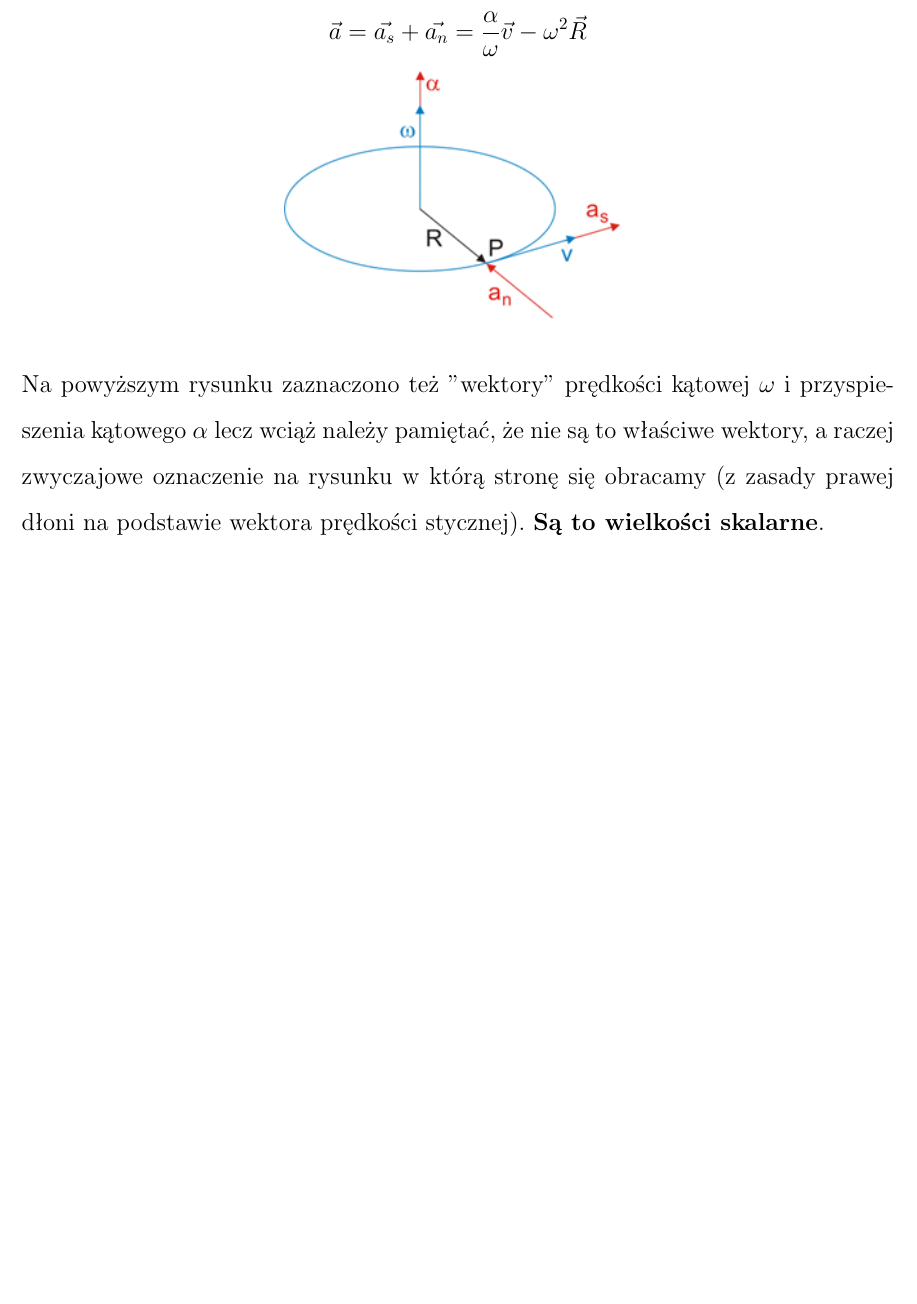
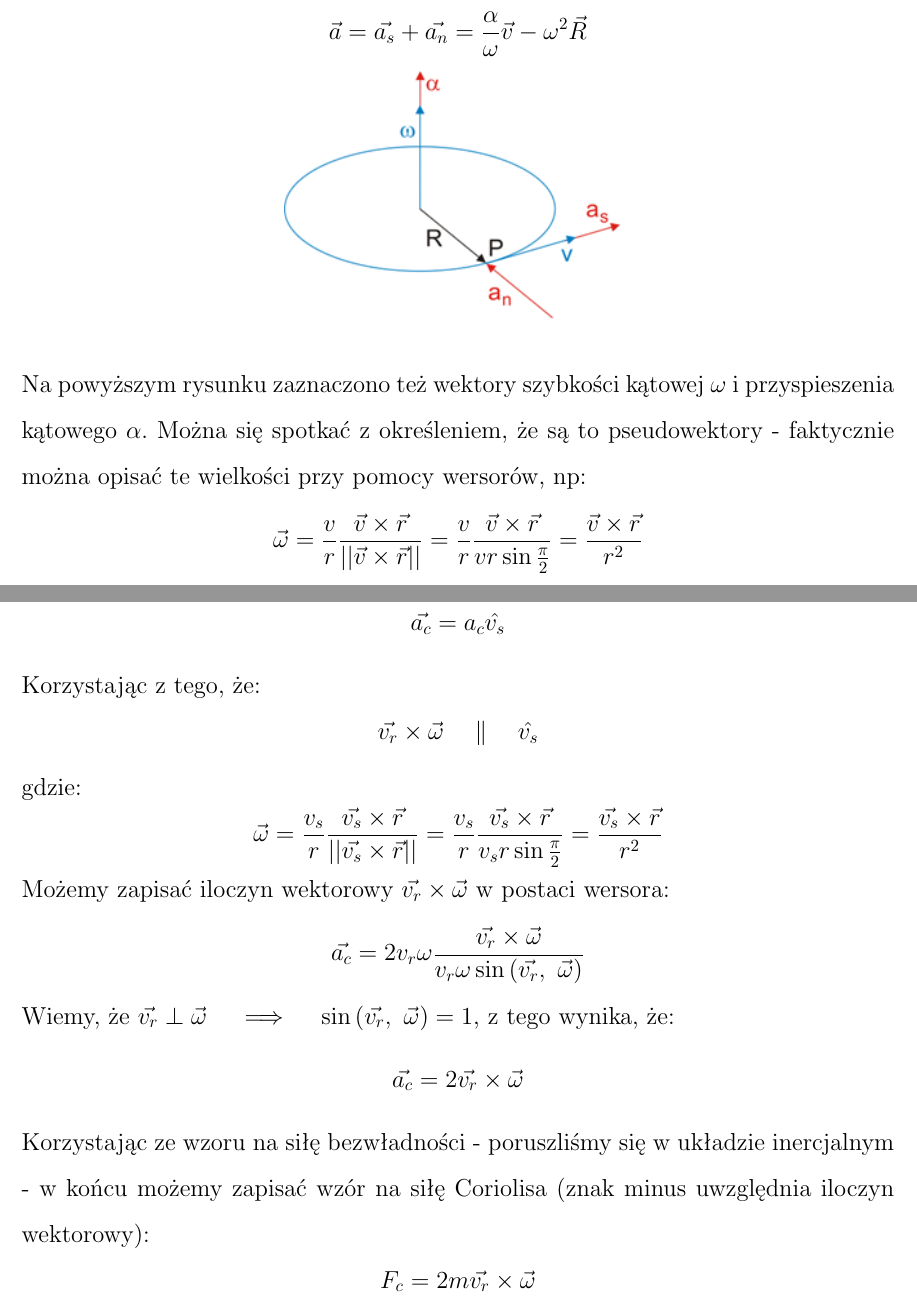
Before and after one commit to lkwinta/Notatki-Fizyka, a LaTeX document (src/fizyka.tex): part of page 20 of 39 before the commit and two parts of pages 20 and 40 of 40 after it, the two joined at a grey line, cut so that both start at the same text, the shorter picture padded with empty space. Compiled offline with pdfLaTeX.

Commit message:
coriolis koniec, fix szybkosc katowa

```diff
--- a/src/fizyka.tex
+++ b/src/fizyka.tex
@@ -434,10 +435,11 @@
     \begin{center}
         \includegraphics{img/ruchokrag3.png}
     \end{center}
-    Na powyższym rysunku zaznaczono też "wektory" prędkości kątowej $\omega$ i przyspieszenia kątowego $\alpha$
-    lecz wciąż należy pamiętać, że nie są to właściwe wektory, a raczej zwyczajowe oznaczenie na rysunku
-    w którą stronę się obracamy (z zasady prawej dłoni na podstawie wektora prędkości stycznej).
-    \textbf{Są to wielkości skalarne}.
+    Na powyższym rysunku zaznaczono też wektory szybkości kątowej $\omega$ i przyspieszenia kątowego $\alpha$. Można
+    się spotkać z określeniem, że są to pseudowektory - faktycznie można opisać te wielkości przy pomocy wersorów, np:
+    \[\vec{\omega} = \frac{v}{r}\frac{\vec{v} \times \vec{r}}{||\vec{v} \times \vec{r}||} =
+    \frac{v}{r}\frac{\vec{v} \times \vec{r}}{vr\sin{\frac{\pi}{2}}} = \frac{\vec{v} \times \vec{r}}{r^2}\]
+
     \pagebreak
 
     \section{\huge Dynamika}
@@ -877,8 +879,21 @@
     \noindent Skoro oba przyspieszenia są w tym samym kierunku i mają tą samą wartość to możemy
     oba przyspieszenia dodać aby otrzymać całkowite przyspieszenie - \textbf{\em{przyspieszenie Coriolisa}}.
     \[a_c = a_s + a_r = 2\omega v_r\]
-
-
+    Teraz możemy przejść ogólnie na wektory:
+    \[\vec{a_c} = a_c\hat{v_s}\]
+    Korzystając z tego, że:
+    \[\vec{v_r} \times \vec{\omega} \quad\parallel\quad \hat{v_s}\]
+    gdzie:
+    \[\vec{\omega} = \frac{v_s}{r}\frac{\vec{v_s} \times \vec{r}}{||\vec{v_s} \times \vec{r}||} =
+    \frac{v_s}{r}\frac{\vec{v_s} \times \vec{r}}{v_sr\sin{\frac{\pi}{2}}} = \frac{\vec{v_s} \times \vec{r}}{r^2}\]
+    Możemy zapisać iloczyn wektorowy $\vec{v_r} \times \vec{\omega}$ w postaci wersora:
+    \[\vec{a_c} = 2v_r\omega\frac{\vec{v_r} \times \vec{\omega}}{v_r\omega\sin\left(\vec{v_r},\ \vec{\omega}\right)}\]
+    Wiemy, że $\vec{v_r} \perp \vec{\omega} \quad\implies\quad \sin\left(\vec{v_r},\ \vec{\omega}\right) = 1$,
+    z tego wynika, że:
+    \[\vec{a_c} = 2\vec{v_r} \times \vec{\omega}\]
+    Korzystając ze wzoru na siłę bezwładności - poruszliśmy się w układzie inercjalnym - w końcu możemy zapisać wzór na siłę Coriolisa (znak minus uwzględnia
+    iloczyn wektorowy):
+    \[F_c = 2m\vec{v_r} \times \vec{\omega}\]
 
 
 
```
Also changed, not shown: pdf/fizyka.pdf, src/fizyka.tex (11 more changed lines).
